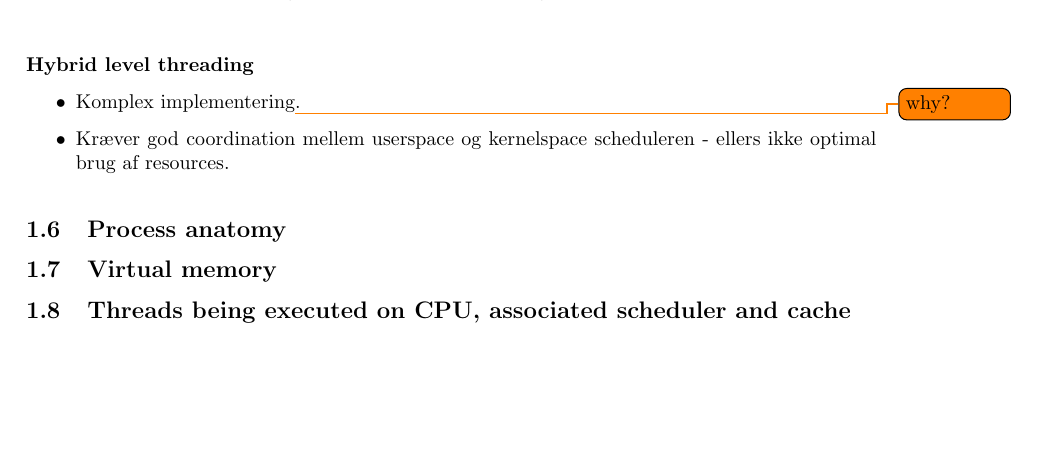
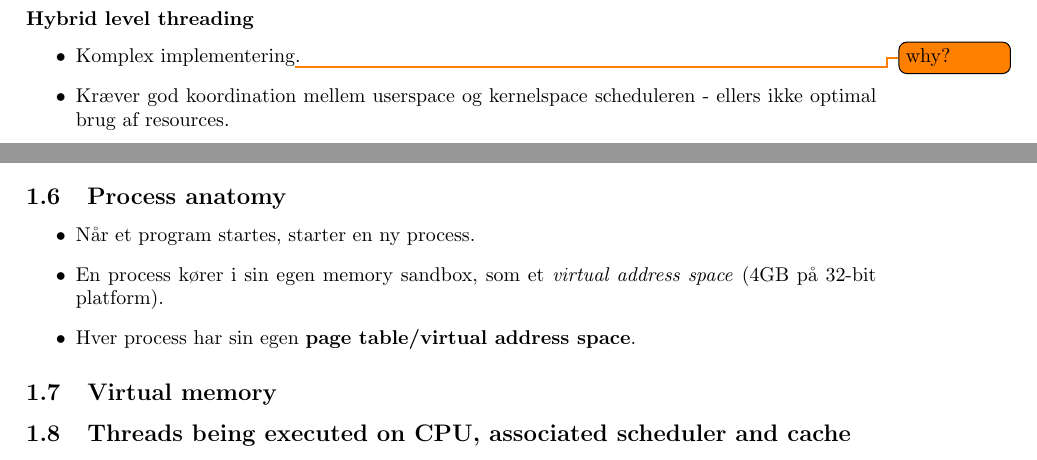
Before and after one commit to joachimda/I3ISU, a LaTeX document (Eksamen/Dispositioner/Indlejret Software Udvikling - Dispositioner.tex, which reads Eksamen/Dispositioner/docs/spm1_programs_os_and_kernel.tex): part of page 4 of 9 before the commit and two parts of pages 5 and 6 of 11 after it, the two joined at a grey line, cut so that both start at the same text, the shorter picture padded with empty space. Compiled offline with pdfLaTeX.

Commit message:
before making branch

```diff
--- a/Eksamen/Dispositioner/docs/spm1_programs_os_and_kernel.tex
+++ b/Eksamen/Dispositioner/docs/spm1_programs_os_and_kernel.tex
@@ -94,6 +94,6 @@ Der findes tre forskellige modeller:
 \subsubsection*{Hybrid level threading}
 \begin{itemize}
 	\item Komplex implementering\todo{why?}.
-	\item Kræver god coordination mellem userspace og kernelspace scheduleren - ellers ikke optimal brug af resources.
+	\item Kræver god koordination mellem userspace og kernelspace scheduleren - ellers ikke optimal brug af resources.
 \end{itemize}
 
@@ -105,5 +105,11 @@ Der findes tre forskellige modeller:
 \end{figure}
 
 \subsection{Process anatomy}
+\begin{itemize}
+	\item Når et program startes, starter en ny process.
+	\item En process kører i sin egen memory sandbox, som et \textit{virtual address space} (4GB på 32-bit platform).
+	\item Hver process har sin egen \textbf{page table/virtual address space}.
+\end{itemize}
+
 \subsection{Virtual memory}
 \subsection{Threads being executed on CPU, associated scheduler and cache}
```
Also changed, not shown: Eksamen/Dispositioner/Indlejret Software Udvikling - Dispositioner.pdf, Eksamen/Dispositioner/figs/hybridthreads.png (added), Eksamen/Dispositioner/figs/kernelthreads.png (added), Eksamen/Dispositioner/figs/userthreads.png (added), Eksamen/Dispositioner/docs/spm1_programs_os_and_kernel.tex (12 more changed lines), 1 other file.
